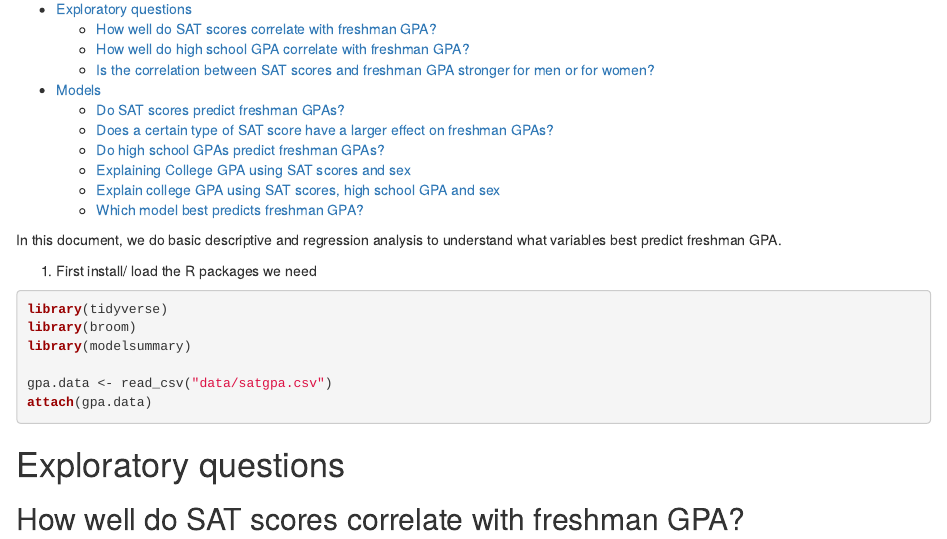
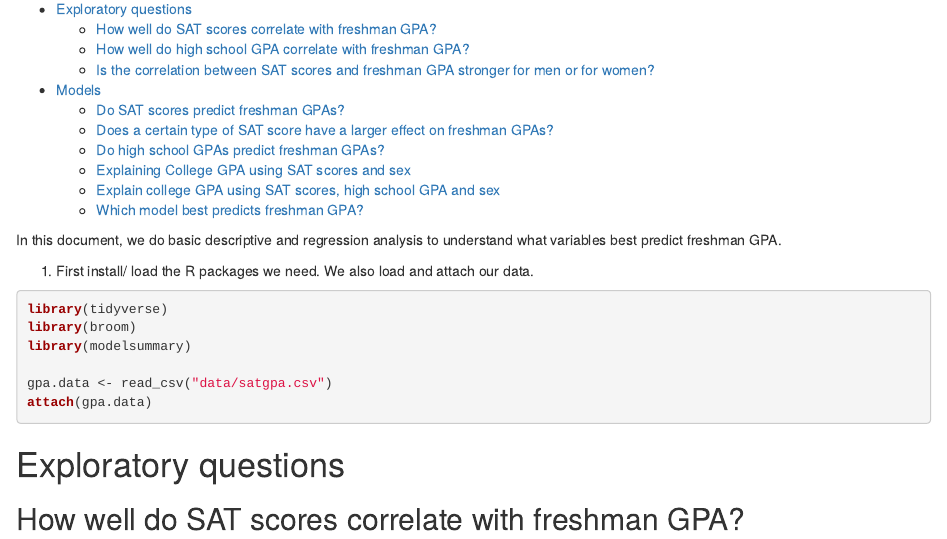
Before and after one commit to yelshg/simpleregression, an R Markdown document (regression.Rmd): the page in a window 1100 px wide, from 130 px down. The pictures show the output file regression.html that the author committed with the source, opened offline.

Commit message:
Text edit

````diff
--- a/regression.Rmd
+++ b/regression.Rmd
@@ -9,11 +9,14 @@ output:
 date: "2022-09-21"
 ---
 
+
+
+
 In this document, we do basic descriptive and regression analysis to
 understand what variables best predict freshman GPA.
 
 
-1. First install/ load the R packages we need
+1. First install/ load the R packages we need. We also load and attach our data.
 
 
 ```{r message=FALSE, warning=FALSE}
````
Also changed, not shown: regression.html, regression.pdf.
